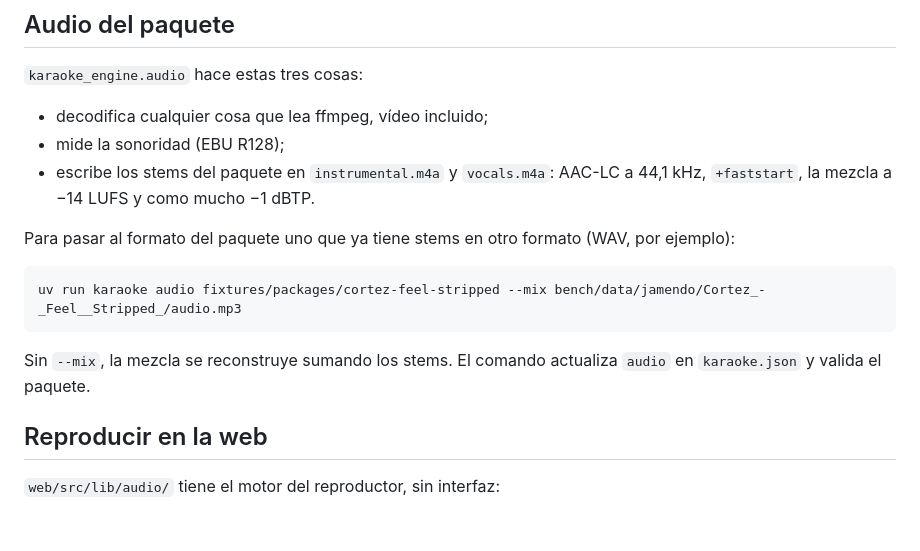
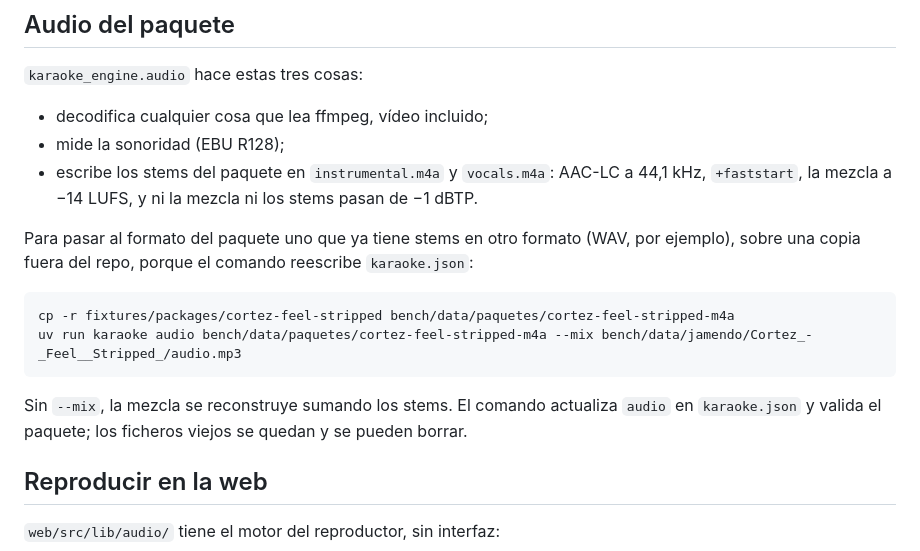
Before and after one commit to gaelfernandez1/KaraokeProject, a Markdown page: docs/audio.md, the part around the change. Rendered like a GitHub page; blank space fills up the shorter version.

Commit message:
Point the audio guide's example at a copy of the package
The command rewrites karaoke.json, so running the example as written
changed a versioned fixture. It now copies the package into the ignored
bench data first.

````diff
--- a/docs/audio.md
+++ b/docs/audio.md
@@ -37,16 +37,18 @@ valores por defecto en la clave de la caché.
 - decodifica cualquier cosa que lea ffmpeg, vídeo incluido;
 - mide la sonoridad (EBU R128);
 - escribe los stems del paquete en `instrumental.m4a` y `vocals.m4a`: AAC-LC a 44,1 kHz,
-  `+faststart`, la mezcla a −14 LUFS y como mucho −1 dBTP.
+  `+faststart`, la mezcla a −14 LUFS, y ni la mezcla ni los stems pasan de −1 dBTP.
 
-Para pasar al formato del paquete uno que ya tiene stems en otro formato (WAV, por ejemplo):
+Para pasar al formato del paquete uno que ya tiene stems en otro formato (WAV, por ejemplo), sobre
+una copia fuera del repo, porque el comando reescribe `karaoke.json`:
 
 ```bash
-uv run karaoke audio fixtures/packages/cortez-feel-stripped --mix bench/data/jamendo/Cortez_-_Feel__Stripped_/audio.mp3
+cp -r fixtures/packages/cortez-feel-stripped bench/data/paquetes/cortez-feel-stripped-m4a
+uv run karaoke audio bench/data/paquetes/cortez-feel-stripped-m4a --mix bench/data/jamendo/Cortez_-_Feel__Stripped_/audio.mp3
 ```
 
 Sin `--mix`, la mezcla se reconstruye sumando los stems. El comando actualiza `audio` en
-`karaoke.json` y valida el paquete.
+`karaoke.json` y valida el paquete; los ficheros viejos se quedan y se pueden borrar.
 
 ## Reproducir en la web
 
````
